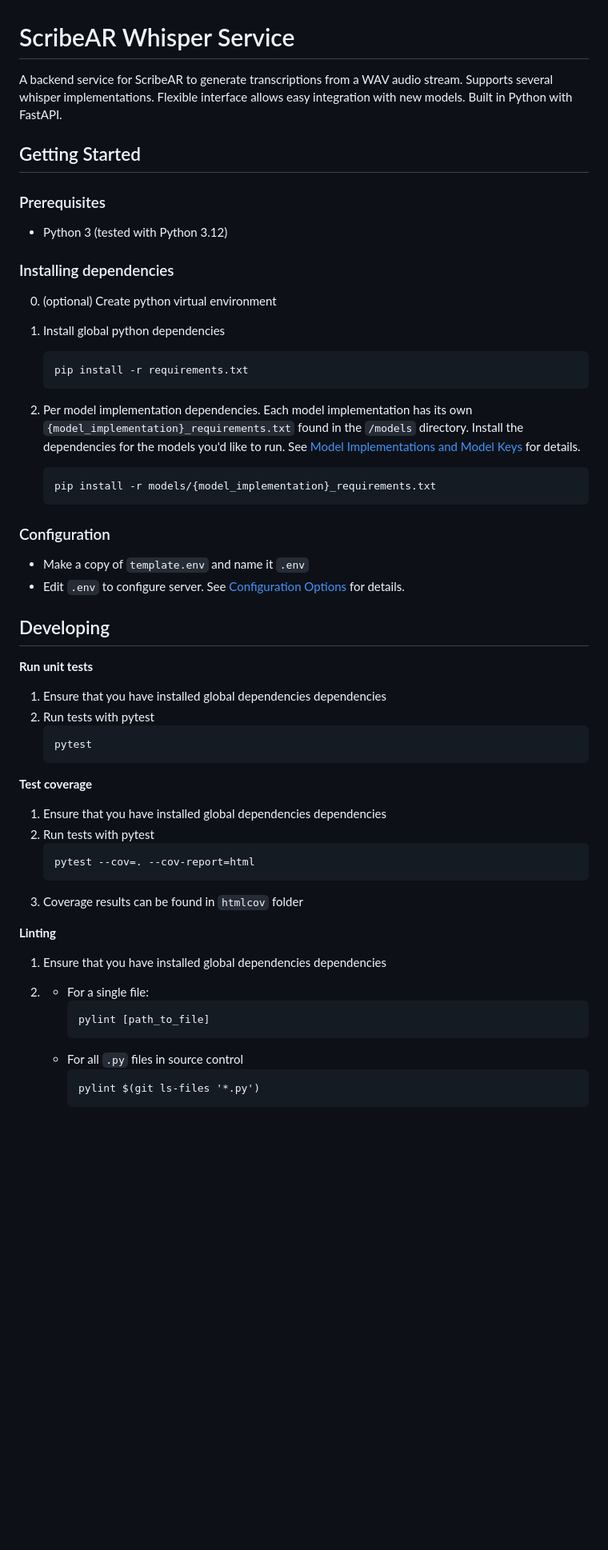
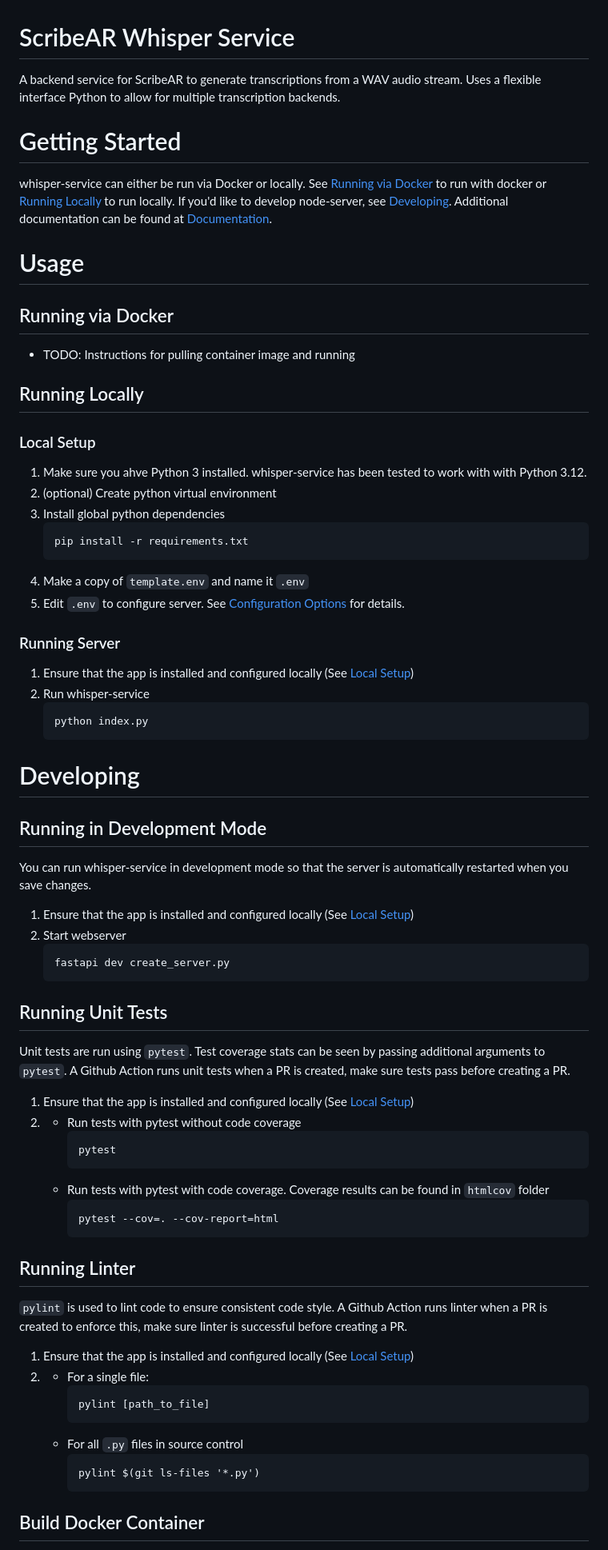
Before and after one commit to scribear/ScribeAR-NodeServer, a Markdown page: whisper-service/README.md, the part around the change printed below. Shown: that part at 80% size. Rendered like a GitHub page; blank space fills up the shorter version.

Commit message:
update readme for docker containers

````diff
--- a/whisper-service/README.md
+++ b/whisper-service/README.md
@@ -1,54 +1,70 @@
 # ScribeAR Whisper Service
 
-A backend service for ScribeAR to generate transcriptions from a WAV audio stream. Supports several whisper implementations. Flexible interface allows easy integration with new models. Built in Python with FastAPI.
+A backend service for ScribeAR to generate transcriptions from a WAV audio stream. Uses a flexible interface Python to allow for multiple transcription backends.
 
-## Getting Started
+# Getting Started
 
-### Prerequisites
+whisper-service can either be run via Docker or locally. See [Running via Docker](#running-via-docker) to run with docker or [Running Locally](#running-locally) to run locally. If you'd like to develop node-server, see [Developing](#developing). Additional documentation can be found at [Documentation](#documentation).
 
-* Python 3 (tested with Python 3.12)
+# Usage
 
-### Installing dependencies
+## Running via Docker
 
-0. (optional) Create python virtual environment
-1. Install global python dependencies
-      ```
-      pip install -r requirements.txt
-      ```
+* TODO: Instructions for pulling container image and running
 
-2. Per model implementation dependencies. Each model implementation has its own `{model_implementation}_requirements.txt` found in the `/models` directory. Install the dependencies for the models you'd like to run. See [Model Implementations and Model Keys](#model-implementations-and-model-keys) for details.
+## Running Locally
+
+### Local Setup
+
+1. Make sure you ahve Python 3 installed. whisper-service has been tested to work with with Python 3.12.
+2. (optional) Create python virtual environment
+3. Install global python dependencies
     ```
-    pip install -r models/{model_implementation}_requirements.txt
+    pip install -r requirements.txt
+    ```
+4. Make a copy of `template.env` and name it `.env`
+5. Edit `.env` to configure server. See [Configuration Options](#configuration-options) for details.
+
+### Running Server
+
+1. Ensure that the app is installed and configured locally (See [Local Setup](#local-setup))
+2. Run whisper-service
+    ```
+    python index.py
     ```
 
-### Configuration
+# Developing
 
-* Make a copy of `template.env` and name it `.env`
-* Edit `.env` to configure server. See [Configuration Options](#configuration-options) for details.
+## Running in Development Mode
 
-## Developing
+You can run whisper-service in development mode so that the server is automatically restarted when you save changes.
 
-**Run unit tests**
-
-1. Ensure that you have installed global dependencies dependencies
-2. Run tests with pytest
+1. Ensure that the app is installed and configured locally (See [Local Setup](#local-setup))
+2. Start webserver
     ```
-    pytest
+    fastapi dev create_server.py
     ```
 
-**Test coverage**
+## Running Unit Tests
 
-1. Ensure that you have installed global dependencies dependencies
-2. Run tests with pytest
-    ```
-    pytest --cov=. --cov-report=html
-    ```
-3. Coverage results can be found in `htmlcov` folder
+Unit tests are run using `pytest`. Test coverage stats can be seen by passing additional arguments to `pytest`. A Github Action runs unit tests when a PR is created, make sure tests pass before creating a PR.
 
-**Linting**
+1. Ensure that the app is installed and configured locally (See [Local Setup](#local-setup))
+2.
+   * Run tests with pytest without code coverage
+        ```
+        pytest
+        ```
+    * Run tests with pytest with code coverage. Coverage results can be found in `htmlcov` folder
+        ```
+        pytest --cov=. --cov-report=html
+        ```
 
-1. Ensure that you have installed global dependencies dependencies
+## Running Linter
 
+`pylint` is used to lint code to ensure consistent code style. A Github Action runs linter when a PR is created to enforce this, make sure linter is successful before creating a PR.
+
+1. Ensure that the app is installed and configured locally (See [Local Setup](#local-setup))
 2.
    * For a single file:
         ```
@@ -59,4 +75,5 @@ A backend service for ScribeAR to generate transcriptions from a WAV audio strea
         pylint $(git ls-files '*.py')
         ```
 
+## Build Docker Container
 
````
Also changed, not shown: other parts of whisper-service/README.md (+33 -32 lines), node-server/README.md (+31 -3 lines).
